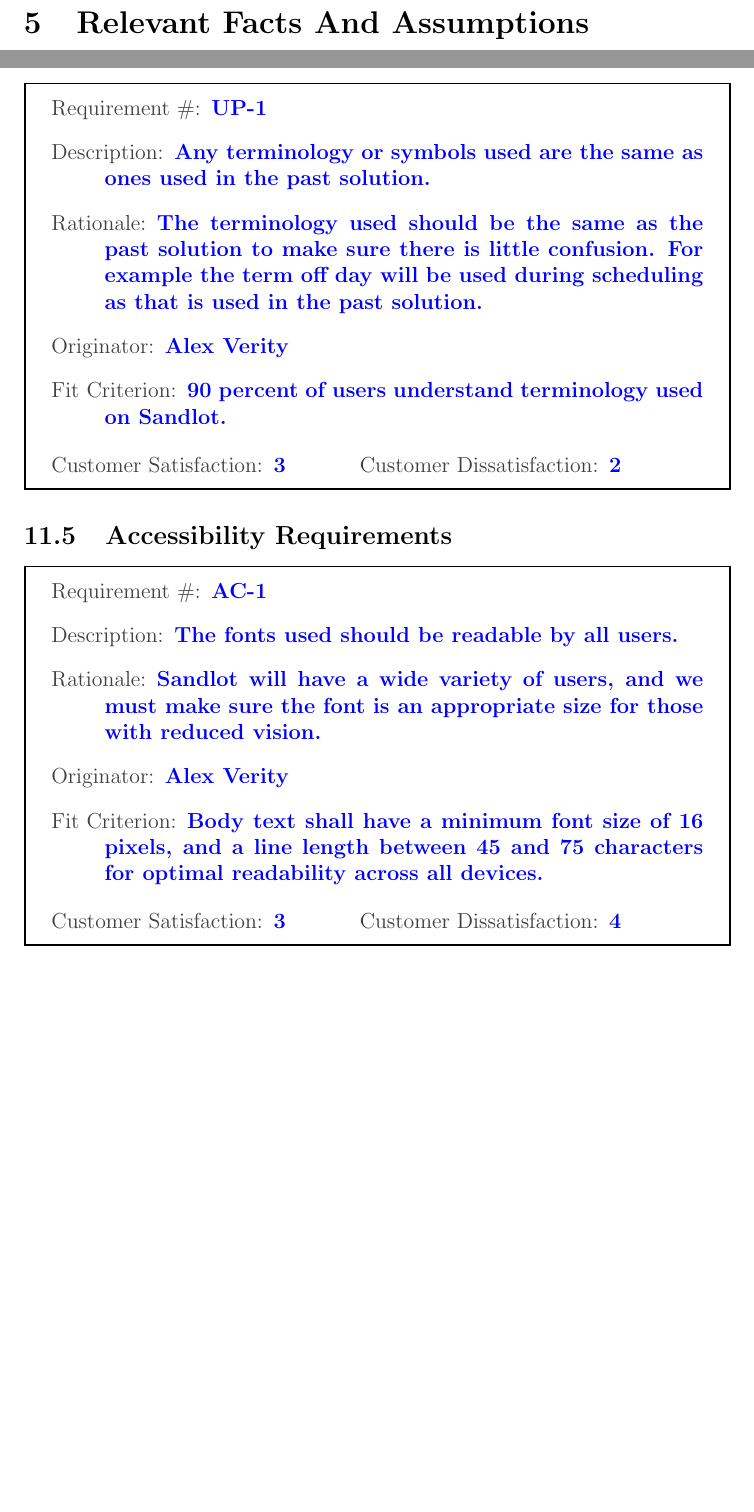
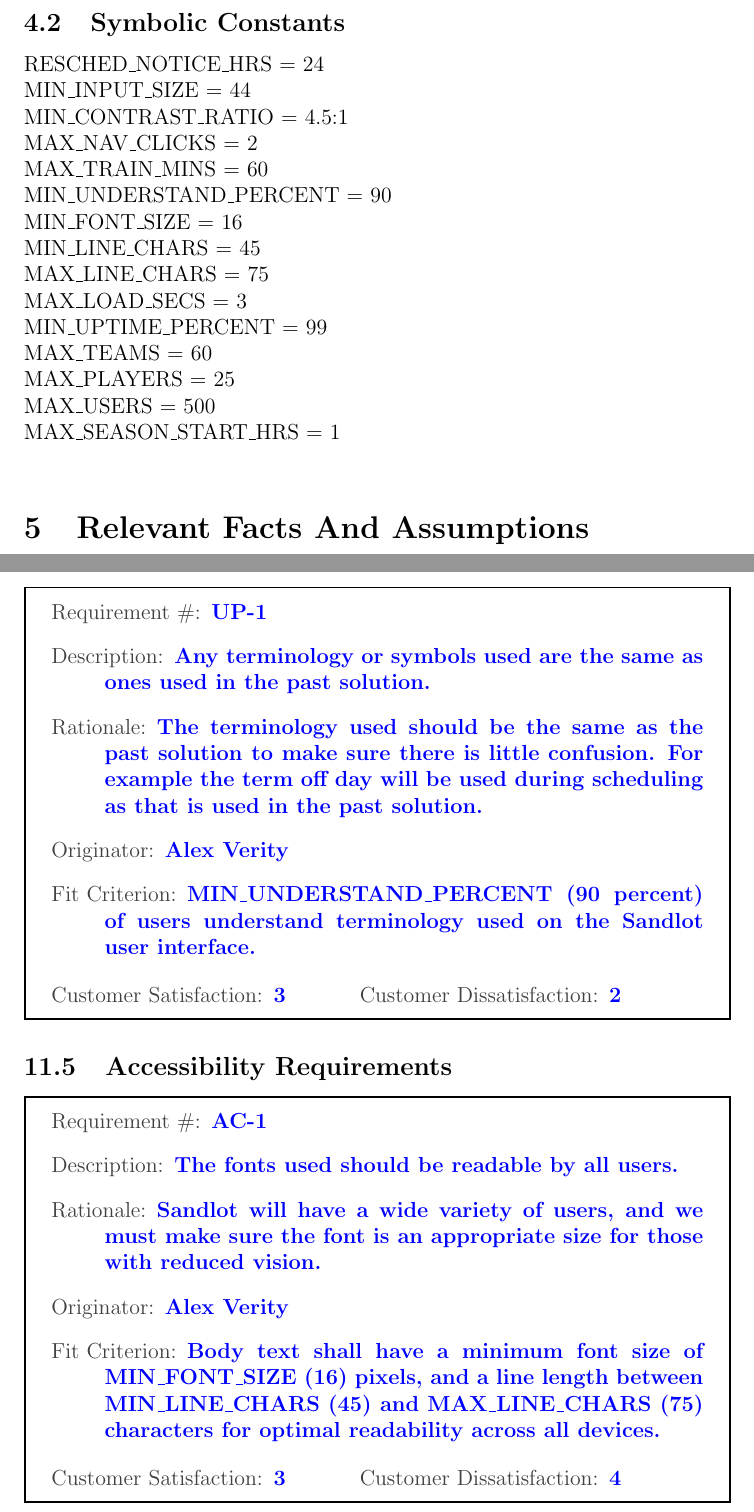
Before and after one commit to Nicholas-Fabugais-Inaba/Sandlot, a LaTeX document (docs/SRS-Volere/SRS.tex): two parts of pages 15 and 41 of 66 before the commit and two parts of pages 15 and 42 of 67 after it, joined at a grey line, cut at the place of the change, the shorter picture padded with empty space. Compiled offline with pdfLaTeX.

Commit message:
Added section 4.2, symbolic constants, closes #103.

```diff
--- a/docs/SRS-Volere/SRS.tex
+++ b/docs/SRS-Volere/SRS.tex
@@ -374,7 +374,22 @@
 league. Commissioners have top level permissions on Sandlot, they may edit any
 team information like player list and past scores.\\\\
 
-
+\subsection{Symbolic Constants}
+RESCHED\_NOTICE\_HRS = 24\\
+MIN\_INPUT\_SIZE = 44\\
+MIN\_CONTRAST\_RATIO = 4.5:1\\
+MAX\_NAV\_CLICKS = 2\\
+MAX\_TRAIN\_MINS = 60\\
+MIN\_UNDERSTAND\_PERCENT = 90\\
+MIN\_FONT\_SIZE = 16\\
+MIN\_LINE\_CHARS = 45\\
+MAX\_LINE\_CHARS = 75\\
+MAX\_LOAD\_SECS = 3\\
+MIN\_UPTIME\_PERCENT = 99\\
+MAX\_TEAMS = 60\\
+MAX\_PLAYERS = 25\\
+MAX\_USERS = 500\\
+MAX\_SEASON\_START\_HRS = 1\\
 
 \section{Relevant Facts And Assumptions}
 \subsection{Relevant Facts}
@@ -1086,7 +1106,8 @@
   make sure there is little confusion. For example the term off day will be
   used during scheduling as that is used in the past solution.
   \reqorig Alex Verity
-  \reqfit 90 percent of users understand terminology used on Sandlot.
+  \reqfit MIN\_UNDERSTAND\_PERCENT (90 percent) of users understand
+  terminology used on the Sandlot user interface.
   \twoinline
     {\reqsatis 3}
     {\reqdissat 2}
@@ -1100,8 +1121,9 @@
   \reqrat Sandlot will have a wide variety of users, and we must make sure the
   font is an appropriate size for those with reduced vision.
   \reqorig Alex Verity
-  \reqfit Body text shall have a minimum font size of 16 pixels, and a line
-  length between 45 and 75 characters for optimal readability across all devices.
+  \reqfit Body text shall have a minimum font size of MIN\_FONT\_SIZE (16)
+  pixels, and a line length between MIN\_LINE\_CHARS (45) and MAX\_LINE\_CHARS
+  (75) characters for optimal readability across all devices.
   \twoinline
     {\reqsatis 3}
     {\reqdissat 4}
```
Also changed, not shown: docs/SRS-Volere/SRS.tex (59 more changed lines).
